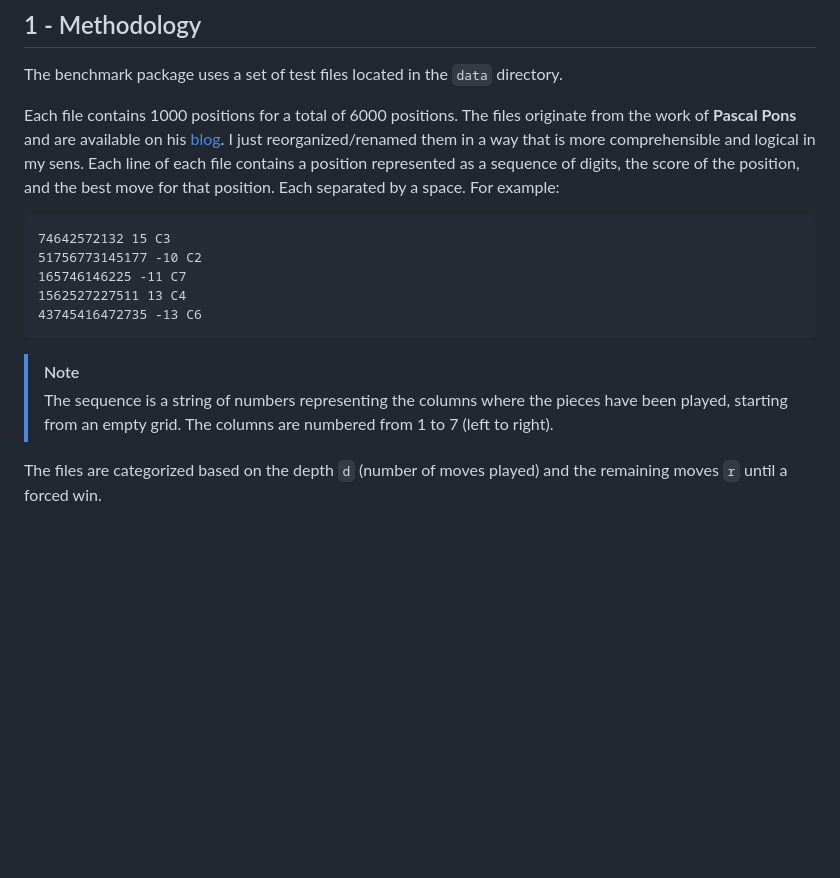
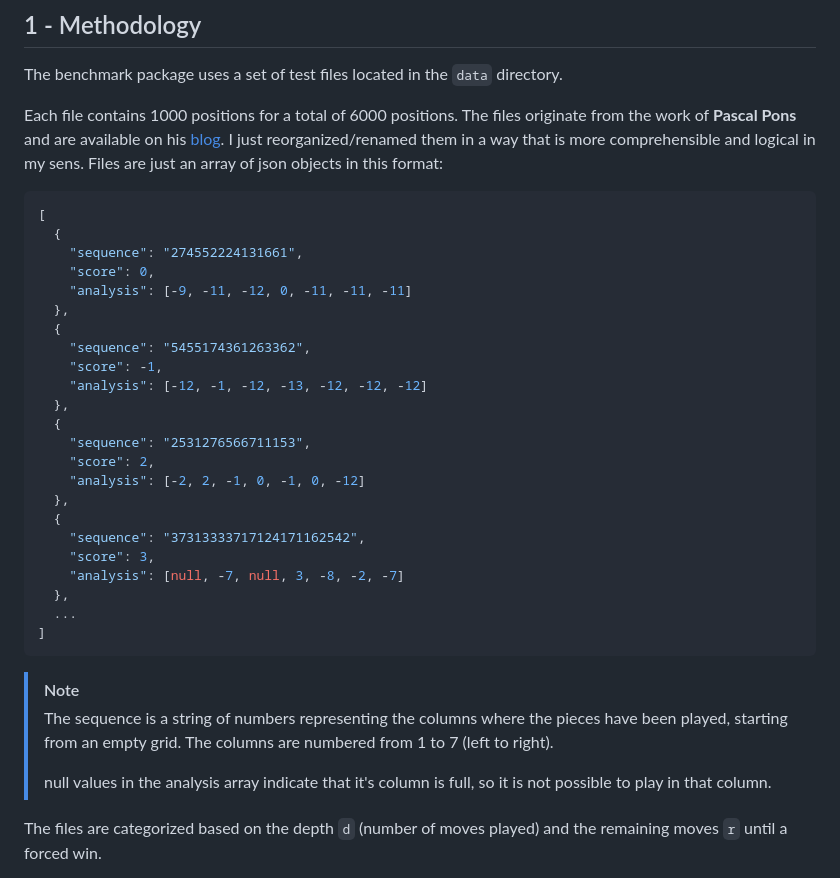
Before and after one commit to Pietot/Gonnect-4, a Markdown page: benchmark/README.md, the part around the change. Drawn GitHub-style; blank space fills up the shorter version.

Commit message:
docs(README.md, SOURCE.md, benchmark/README.md): update documentation for clarity and accuracy

````diff
--- a/benchmark/README.md
+++ b/benchmark/README.md
@@ -12,18 +12,40 @@ This README file is to explain the purpose of the benchmark package and how to u
 
 The benchmark package uses a set of test files located in the `data` directory.
 
-Each file contains 1000 positions for a total of 6000 positions. The files originate from the work of **Pascal Pons** and are available on his [blog](http://blog.gamesolver.org/solving-connect-four/02-test-protocol/). I just reorganized/renamed them in a way that is more comprehensible and logical in my sens. Each line of each file contains a position represented as a sequence of digits, the score of the position, and the best move for that position. Each separated by a space. For example:
+Each file contains 1000 positions for a total of 6000 positions. The files originate from the work of **Pascal Pons** and are available on his [blog](http://blog.gamesolver.org/solving-connect-four/02-test-protocol/). I just reorganized/renamed them in a way that is more comprehensible and logical in my sens. Files are just an array of json objects in this format:
 
-```
-74642572132 15 C3
-51756773145177 -10 C2
-165746146225 -11 C7
-1562527227511 13 C4
-43745416472735 -13 C6
+
+
+```json
+[
+  {
+    "sequence": "274552224131661",
+    "score": 0,
+    "analysis": [-9, -11, -12, 0, -11, -11, -11]
+  },
+  {
+    "sequence": "5455174361263362",
+    "score": -1,
+    "analysis": [-12, -1, -12, -13, -12, -12, -12]
+  },
+  {
+    "sequence": "2531276566711153",
+    "score": 2,
+    "analysis": [-2, 2, -1, 0, -1, 0, -12]
+  },
+  {
+    "sequence": "37313333717124171162542",
+    "score": 3,
+    "analysis": [null, -7, null, 3, -8, -2, -7]
+  },
+  ...
+]
 ```
 
 > [!NOTE]
 > The sequence is a string of numbers representing the columns where the pieces have been played, starting from an empty grid. The columns are numbered from 1 to 7 (left to right).
+>
+> null values in the analysis array indicate that it's column is full, so it is not possible to play in that column.
 
 The files are categorized based on the depth `d` (number of moves played) and the remaining moves `r` until a forced win.
 
````
Also changed, not shown: README.md (+5 -2 lines), SOURCE.md (+1 -1 lines).
